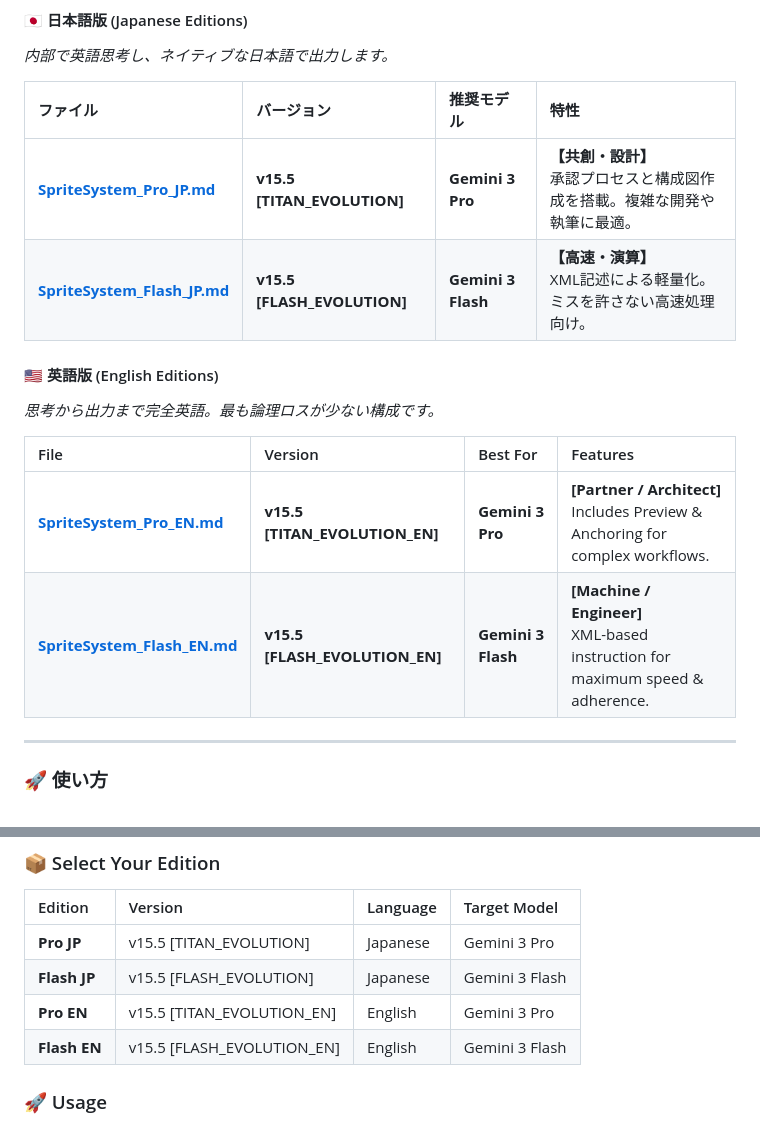
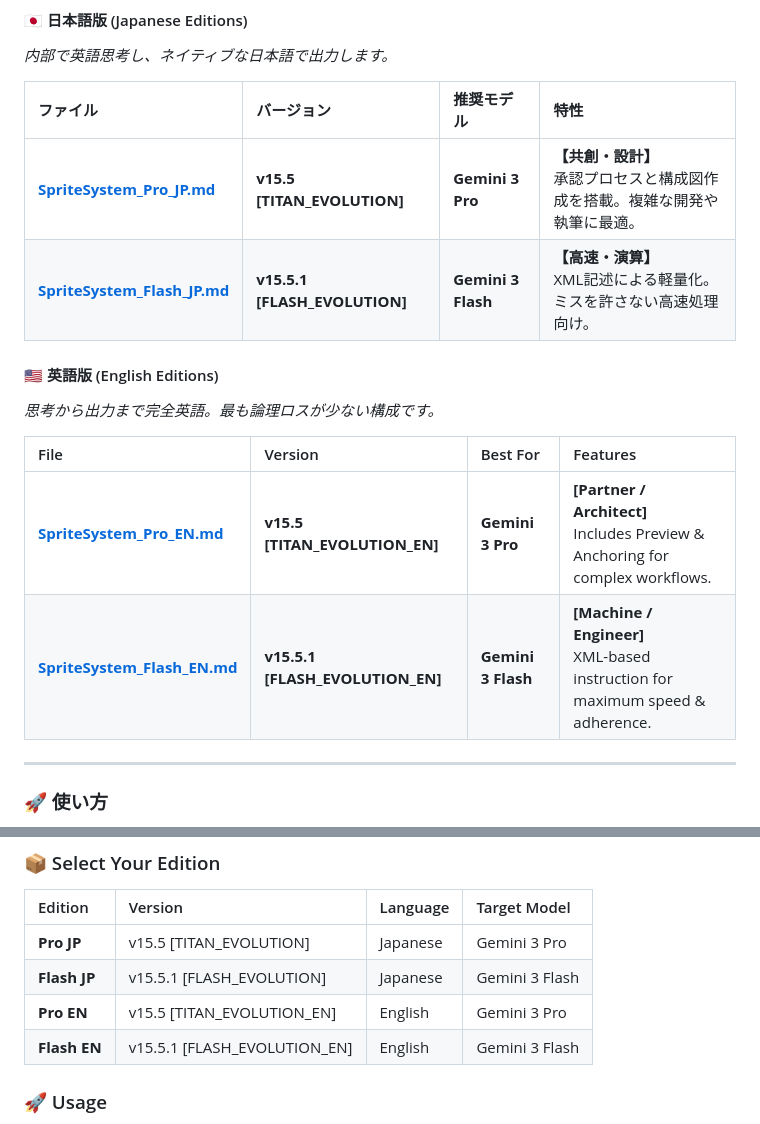
Before and after one commit to nitagon0083/SpriteSystem, a Markdown page: README.md, 2 parts joined by grey strips. GitHub-like rendering.

```diff
--- a/README.md
+++ b/README.md
@@ -57,7 +57,7 @@ v15.5 は、モデルの知能特性に合わせてプロンプトの記述方
 | ファイル | バージョン | 推奨モデル | 特性 |
 | :--- | :--- | :--- | :--- |
 | **[SpriteSystem_Pro_JP.md](./OS/JP/SpriteSystem_Pro_JP.md)** | **v15.5 [TITAN_EVOLUTION]** | **Gemini 3 Pro** | **【共創・設計】**<br>承認プロセスと構成図作成を搭載。複雑な開発や執筆に最適。 |
-| **[SpriteSystem_Flash_JP.md](./OS/JP/SpriteSystem_Flash_JP.md)** | **v15.5 [FLASH_EVOLUTION]** | **Gemini 3 Flash** | **【高速・演算】**<br>XML記述による軽量化。ミスを許さない高速処理向け。 |
+| **[SpriteSystem_Flash_JP.md](./OS/JP/SpriteSystem_Flash_JP.md)** | **v15.5.1 [FLASH_EVOLUTION]** | **Gemini 3 Flash** | **【高速・演算】**<br>XML記述による軽量化。ミスを許さない高速処理向け。 |
 
 #### 🇺🇸 英語版 (English Editions)
 *思考から出力まで完全英語。最も論理ロスが少ない構成です。*
@@ -65,7 +65,7 @@ v15.5 は、モデルの知能特性に合わせてプロンプトの記述方
 | File | Version | Best For | Features |
 | :--- | :--- | :--- | :--- |
 | **[SpriteSystem_Pro_EN.md](./OS/EN/SpriteSystem_Pro_EN.md)** | **v15.5 [TITAN_EVOLUTION_EN]** | **Gemini 3 Pro** | **[Partner / Architect]**<br>Includes Preview & Anchoring for complex workflows. |
-| **[SpriteSystem_Flash_EN.md](./OS/EN/SpriteSystem_Flash_EN.md)** | **v15.5 [FLASH_EVOLUTION_EN]** | **Gemini 3 Flash** | **[Machine / Engineer]**<br>XML-based instruction for maximum speed & adherence. |
+| **[SpriteSystem_Flash_EN.md](./OS/EN/SpriteSystem_Flash_EN.md)** | **v15.5.1 [FLASH_EVOLUTION_EN]** | **Gemini 3 Flash** | **[Machine / Engineer]**<br>XML-based instruction for maximum speed & adherence. |
 
 ---
 
@@ -119,9 +119,9 @@ SpriteSystem v15.5 introduces the **"Evolution Strategy"**, diverging the prompt
 | Edition | Version | Language | Target Model |
 | :--- | :--- | :--- | :--- |
 | **Pro JP** | v15.5 [TITAN_EVOLUTION] | Japanese | Gemini 3 Pro |
-| **Flash JP** | v15.5 [FLASH_EVOLUTION] | Japanese | Gemini 3 Flash |
+| **Flash JP** | v15.5.1 [FLASH_EVOLUTION] | Japanese | Gemini 3 Flash |
 | **Pro EN** | v15.5 [TITAN_EVOLUTION_EN] | English | Gemini 3 Pro |
-| **Flash EN** | v15.5 [FLASH_EVOLUTION_EN] | English | Gemini 3 Flash |
+| **Flash EN** | v15.5.1 [FLASH_EVOLUTION_EN] | English | Gemini 3 Flash |
 
 ### 🚀 Usage
 1.  Copy the code for your desired edition.
```
